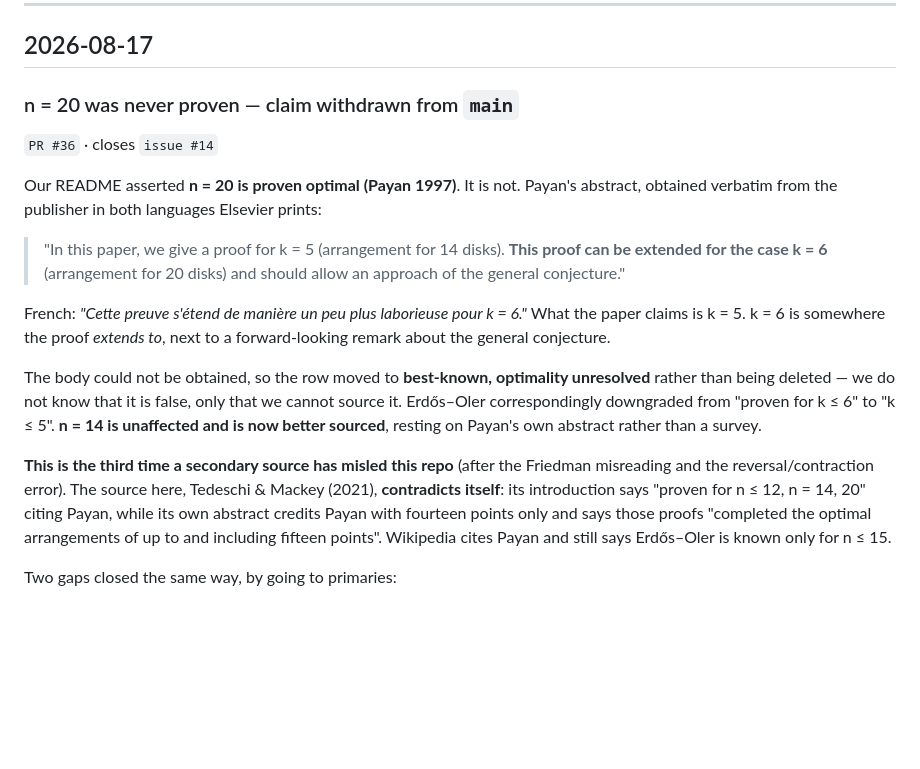
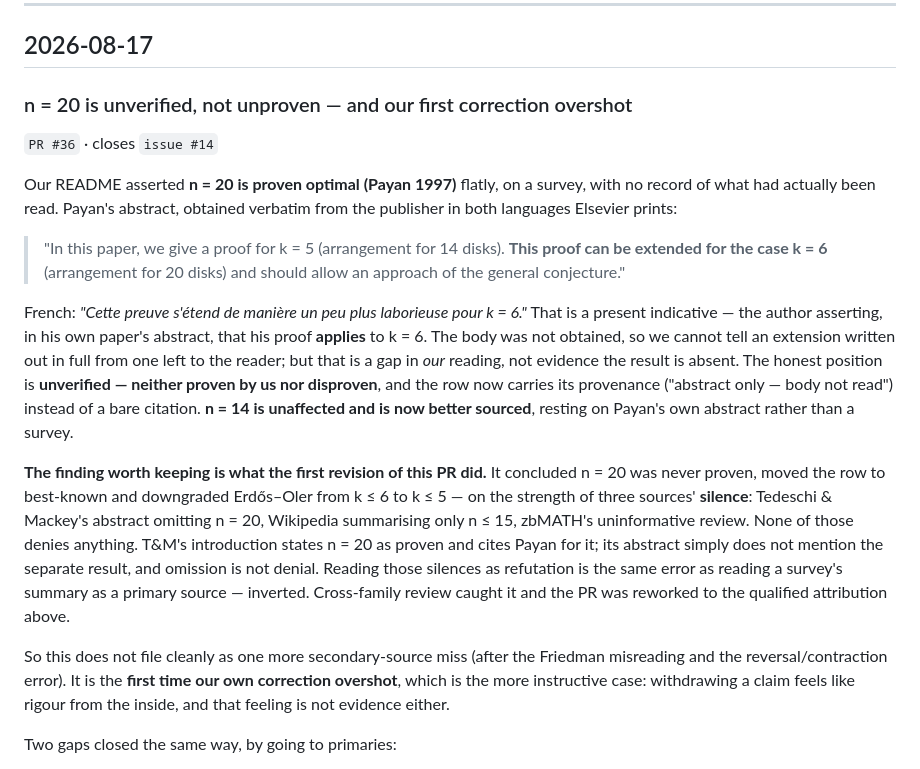
Before and after one commit to SzymonPawlus/clanker-solving-riemman-hypothesis-inator, a Markdown page: FINDINGS.md, the part around the change. GitHub-like rendering; blank space fills up the shorter version.

Commit message:
FINDINGS: correct the n=20 entry to match the reworked PR #36
`main` still carried "n = 20 was never proven — claim withdrawn", which the
rework of this PR established was an overcorrection. Leaving it standing would
make `main` assert something the project has since decided it cannot support,
so the correction lands in the same PR as the README it describes.

Changed:
- heading and thesis: unverified (Payan's abstract asserts the k = 5 proof
  extends to k = 6; we have not read the body), not unproven
- dropped the "Tedeschi & Mackey contradicts itself" charge and the Wikipedia
  sentence used the same way — omission is not denial
- dropped "row moved to best-known" and the Erdos-Oler k <= 6 -> k <= 5
  downgrade, both reverted in the rework
- added the real lesson: the first revision of this PR read three sources'
  silences as denials, which is the survey-as-primary error inverted, and is
  the first time one of our own corrections overshot

Kept unchanged: n = 14 better sourced, the Melissen split via Zbl 0814.52006,
the Groemer rejection on the GDZ primary, and the "Open archive" note.

FINDINGS.md is a highlights log, not a claims register; no new claim introduced.

Co-Authored-By: Claude Opus 5 <noreply@anthropic.com>
Claude-Session: https://claude.ai/code/session_015eqeEUqkz6DwcGaLgXRUyZ

```diff
--- a/FINDINGS.md
+++ b/FINDINGS.md
@@ -10,31 +10,38 @@ the PR or file where the claim lives with its real status (`RULES.md` §3).
 
 ## 2026-08-17
 
-### n = 20 was never proven — claim withdrawn from `main`
+### n = 20 is unverified, not unproven — and our first correction overshot
 `PR #36` · closes `issue #14`
 
-Our README asserted **n = 20 is proven optimal (Payan 1997)**. It is not. Payan's abstract,
-obtained verbatim from the publisher in both languages Elsevier prints:
+Our README asserted **n = 20 is proven optimal (Payan 1997)** flatly, on a survey, with no record of
+what had actually been read. Payan's abstract, obtained verbatim from the publisher in both
+languages Elsevier prints:
 
 > "In this paper, we give a proof for k = 5 (arrangement for 14 disks). **This proof can be
 > extended for the case k = 6** (arrangement for 20 disks) and should allow an approach of the
 > general conjecture."
 
-French: *"Cette preuve s'étend de manière un peu plus laborieuse pour k = 6."* What the paper
-claims is k = 5. k = 6 is somewhere the proof *extends to*, next to a forward-looking remark about
-the general conjecture.
+French: *"Cette preuve s'étend de manière un peu plus laborieuse pour k = 6."* That is a present
+indicative — the author asserting, in his own paper's abstract, that his proof **applies** to
+k = 6. The body was not obtained, so we cannot tell an extension written out in full from one left
+to the reader; but that is a gap in *our* reading, not evidence the result is absent. The honest
+position is **unverified — neither proven by us nor disproven**, and the row now carries its
+provenance ("abstract only — body not read") instead of a bare citation. **n = 14 is unaffected and
+is now better sourced**, resting on Payan's own abstract rather than a survey.
 
-The body could not be obtained, so the row moved to **best-known, optimality unresolved** rather
-than being deleted — we do not know that it is false, only that we cannot source it. Erdős–Oler
-correspondingly downgraded from "proven for k ≤ 6" to "k ≤ 5". **n = 14 is unaffected and is now
-better sourced**, resting on Payan's own abstract rather than a survey.
+**The finding worth keeping is what the first revision of this PR did.** It concluded n = 20 was
+never proven, moved the row to best-known and downgraded Erdős–Oler from k ≤ 6 to k ≤ 5 — on the
+strength of three sources' **silence**: Tedeschi & Mackey's abstract omitting n = 20, Wikipedia
+summarising only n ≤ 15, zbMATH's uninformative review. None of those denies anything. T&M's
+introduction states n = 20 as proven and cites Payan for it; its abstract simply does not mention
+the separate result, and omission is not denial. Reading those silences as refutation is the same
+error as reading a survey's summary as a primary source — inverted. Cross-family review caught it
+and the PR was reworked to the qualified attribution above.
 
-**This is the third time a secondary source has misled this repo** (after the Friedman misreading
-and the reversal/contraction error). The source here, Tedeschi & Mackey (2021), **contradicts
-itself**: its introduction says "proven for n ≤ 12, n = 14, 20" citing Payan, while its own
-abstract credits Payan with fourteen points only and says those proofs "completed the optimal
-arrangements of up to and including fifteen points". Wikipedia cites Payan and still says
-Erdős–Oler is known only for n ≤ 15.
+So this does not file cleanly as one more secondary-source miss (after the Friedman misreading and
+the reversal/contraction error). It is the **first time our own correction overshot**, which is the
+more instructive case: withdrawing a claim feels like rigour from the inside, and that feeling is
+not evidence either.
 
 Two gaps closed the same way, by going to primaries:
 
```
